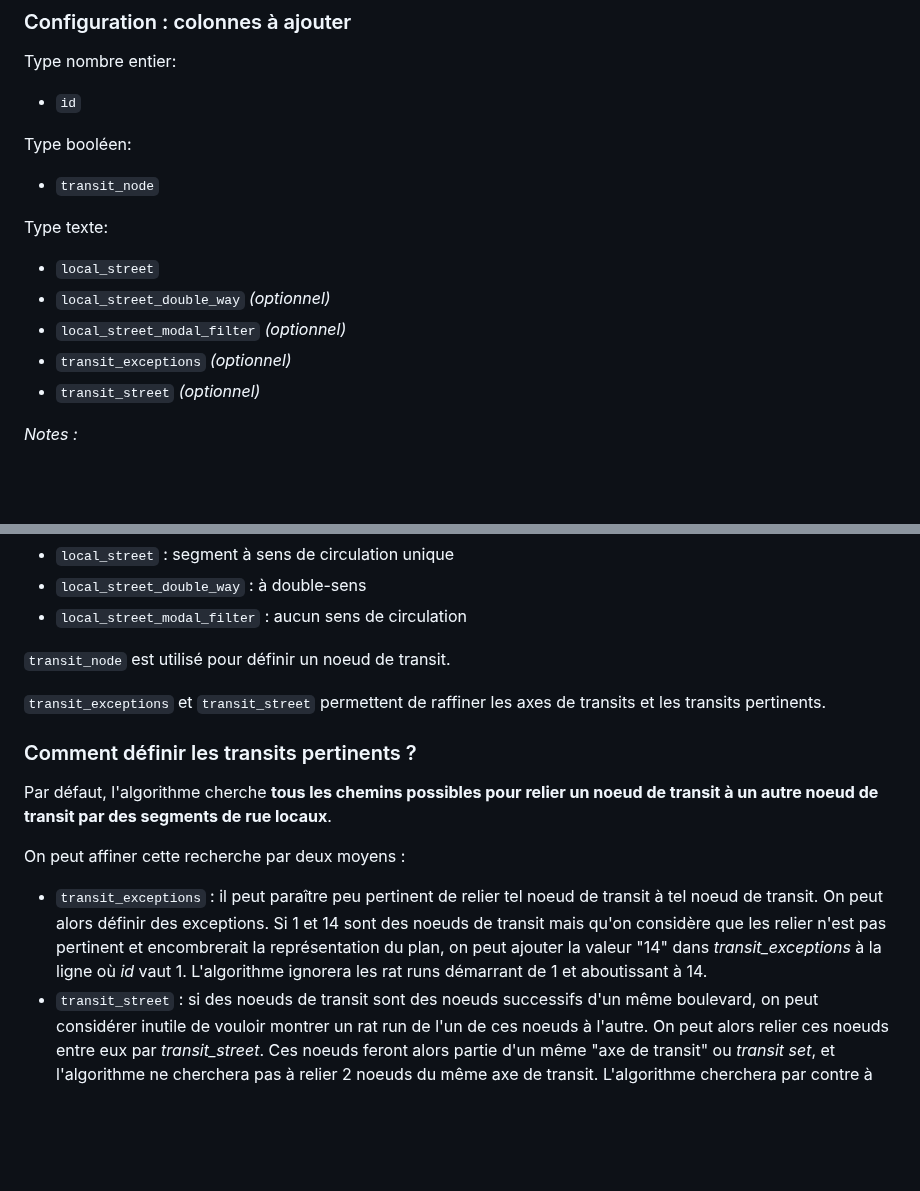
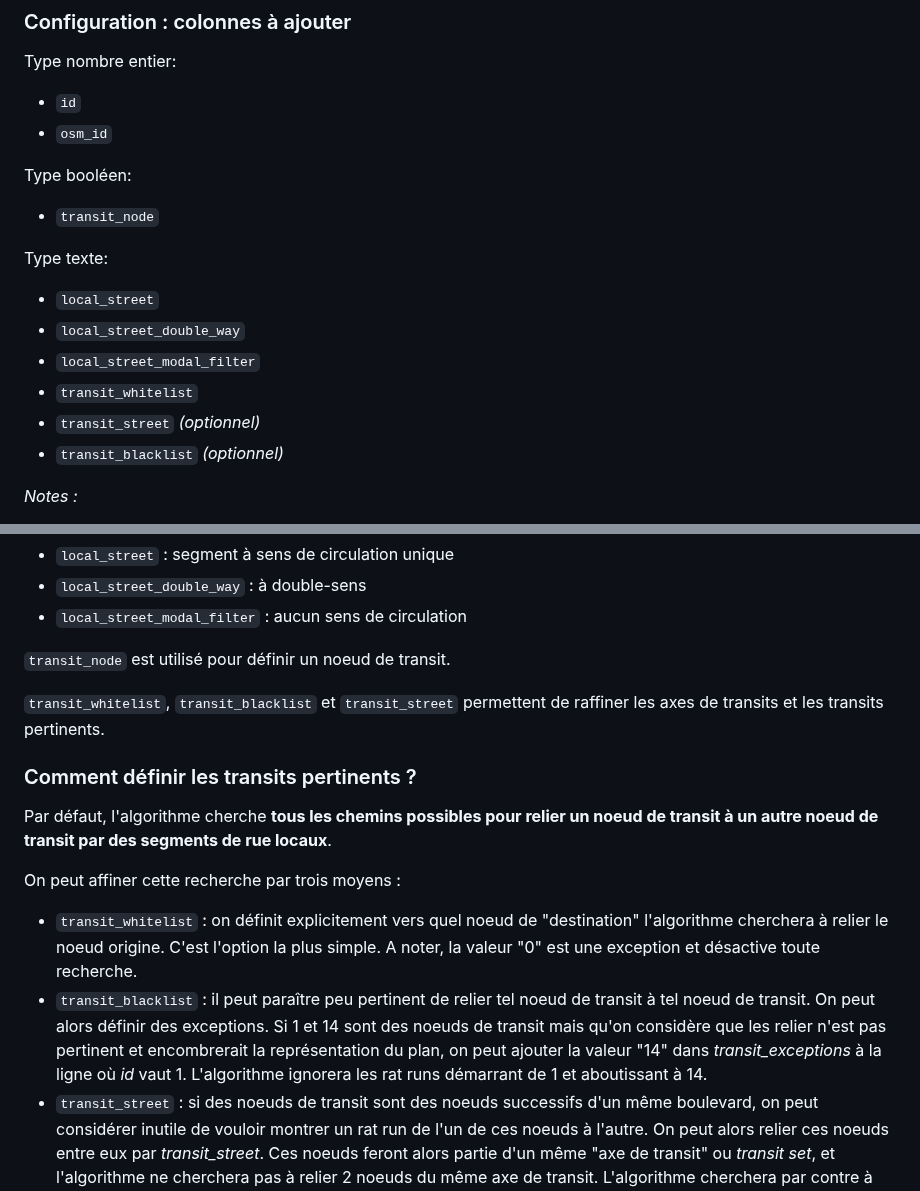
Before and after one commit to ParisEnSelle/coplano, a Markdown page: README.md, 2 parts joined by grey strips. GitHub-like rendering; blank space fills up the shorter version.

Commit message:
README.md: update to reflect transit_whitelist

```diff
--- a/README.md
+++ b/README.md
@@ -37,16 +37,18 @@ Un exemple est visible ici : https://cocarto.com/fr/share/TGeknxKpH8CPTvu2
 
 Type nombre entier:
 - `id`
+- `osm_id`
 
 Type booléen:
 - `transit_node`
 
 Type texte:
 - `local_street`
-- `local_street_double_way` _(optionnel)_
-- `local_street_modal_filter` _(optionnel)_
-- `transit_exceptions` _(optionnel)_
+- `local_street_double_way`
+- `local_street_modal_filter`
+- `transit_whitelist`
 - `transit_street` _(optionnel)_
+- `transit_blacklist` _(optionnel)_
 
 *Notes :*
 - les colonnes de type texte doivent toutes suivre le même format "21,25,26" c'est-à-dire une suite d'entiers séparés par des virgules.
@@ -65,14 +67,15 @@ Chaque noeud est identifié au moyen d'un identifiant `id`, un nombre entier qui
 
 `transit_node` est utilisé pour définir un noeud de transit.
 
-`transit_exceptions` et `transit_street` permettent de raffiner les axes de transits et les transits pertinents.
+`transit_whitelist`, `transit_blacklist` et `transit_street` permettent de raffiner les axes de transits et les transits pertinents.
 
 ### Comment définir les transits pertinents ?
 
 Par défaut, l'algorithme cherche **tous les chemins possibles pour relier un noeud de transit à un autre noeud de transit par des segments de rue locaux**.
 
-On peut affiner cette recherche par deux moyens :
-- `transit_exceptions` : il peut paraître peu pertinent de relier tel noeud de transit à tel noeud de transit. On peut alors définir des exceptions. Si 1 et 14 sont des noeuds de transit mais qu'on considère que les relier n'est pas pertinent et encombrerait la représentation du plan, on peut ajouter la valeur "14" dans _transit_exceptions_ à la ligne où _id_ vaut 1. L'algorithme ignorera les rat runs démarrant de 1 et aboutissant à 14.
+On peut affiner cette recherche par trois moyens :
+- `transit_whitelist` : on définit explicitement vers quel noeud de "destination" l'algorithme cherchera à relier le noeud origine. C'est l'option la plus simple. A noter, la valeur "0" est une exception et désactive toute recherche.
+- `transit_blacklist` : il peut paraître peu pertinent de relier tel noeud de transit à tel noeud de transit. On peut alors définir des exceptions. Si 1 et 14 sont des noeuds de transit mais qu'on considère que les relier n'est pas pertinent et encombrerait la représentation du plan, on peut ajouter la valeur "14" dans _transit_exceptions_ à la ligne où _id_ vaut 1. L'algorithme ignorera les rat runs démarrant de 1 et aboutissant à 14.
 - `transit_street` : si des noeuds de transit sont des noeuds successifs d'un même boulevard, on peut considérer inutile de vouloir montrer un rat run de l'un de ces noeuds à l'autre. On peut alors relier ces noeuds entre eux par _transit_street_. Ces noeuds feront alors partie d'un même "axe de transit" ou _transit set_, et l'algorithme ne cherchera pas à relier 2 noeuds du même axe de transit. L'algorithme cherchera par contre à relier des axes de transit différents entre eux, de tel sorte qu'il passe par des noeuds locaux.
 
 ### Erreurs au chargement
```
